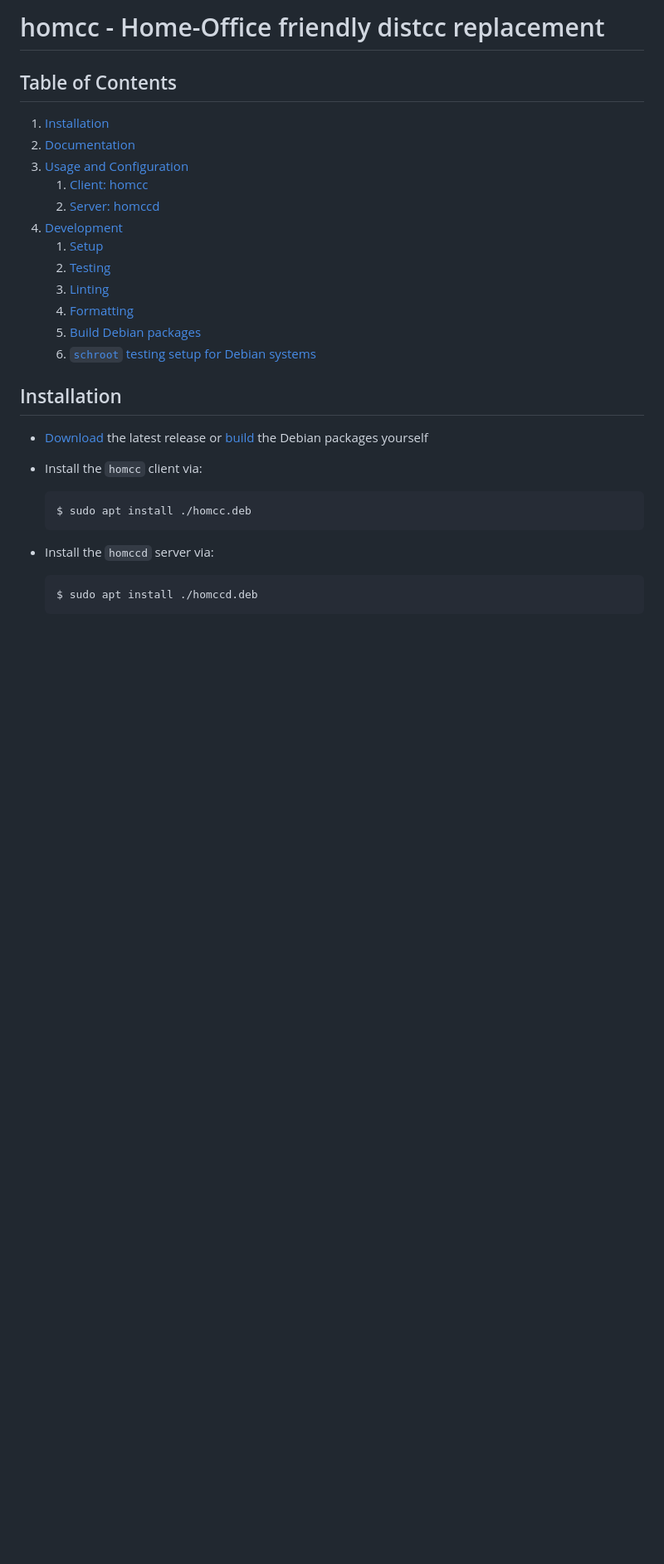
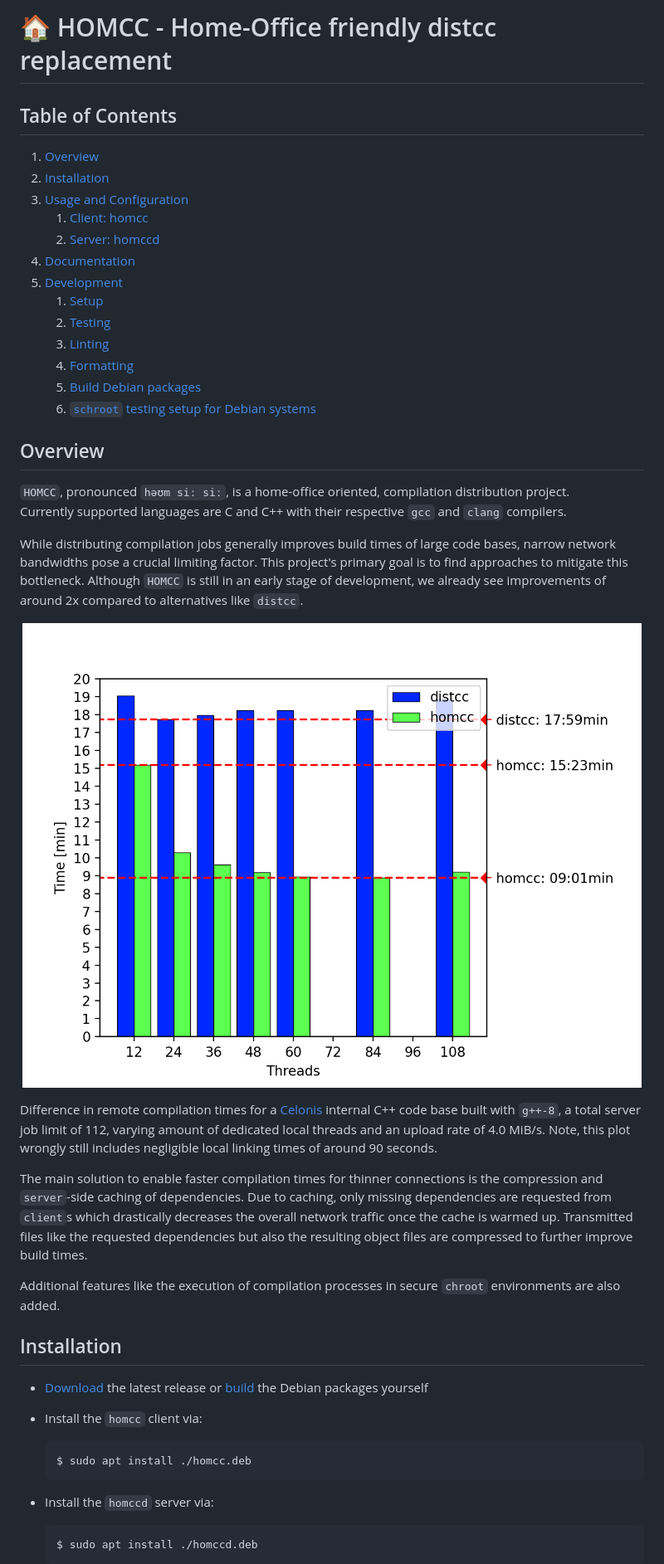
Before and after one commit to celonis/homcc, a Markdown page: README.md, the part around one of its changes. Shown at 83% size. Drawn GitHub-style; pictures changed too: assets/compilation_times.png (added); blank space fills up the shorter version.

Commit message:
CPL-6548: further improved README

```diff
--- a/README.md
+++ b/README.md
@@ -1,18 +1,42 @@
-# homcc - Home-Office friendly distcc replacement
+# 🏠 HOMCC - Home-Office friendly distcc replacement
 
 ## Table of Contents
-1. [Installation](#installation)
-2. [Documentation](#documentation)
+1. [Overview](#overview)
+2. [Installation](#installation)
 3. [Usage and Configuration](#usage-and-configuration)
    1. [Client: homcc](#client-homcc)
-   2. [Server: homccd](#server-homcc)
-4. [Development](#development)
+   2. [Server: homccd](#server-homccd)
+4. [Documentation](#documentation)
+5. [Development](#development)
    1. [Setup](#setup)
    2. [Testing](#testing)
    3. [Linting](#linting)
    4. [Formatting](#formatting)
    5. [Build Debian packages](#build-debian-packages)
    6. [`schroot` testing setup for Debian systems](#schroot-testing-setup-for-debian-systems)
+
+
+## Overview
+`HOMCC`, pronounced `həʊm siː siː`, is a home-office oriented, compilation distribution project.<br/>
+Currently supported languages are C and C++ with their respective `gcc` and `clang` compilers.
+
+While distributing compilation jobs generally improves build times of large code bases, narrow network bandwidths pose a crucial limiting factor.
+This project's primary goal is to find approaches to mitigate this bottleneck.
+Although `HOMCC` is still in an early stage of development, we already see improvements of around 2x compared to alternatives like `distcc`.
+<p align="center">
+  <img src="assets/compilation_times.png" width="61.8%"/>
+  <br/>
+  <div style="width:61.8%">
+    Difference in remote compilation times for a <a href="https://github.com/celonis/">Celonis</a> internal C++ code base built with <code>g++-8</code>, a total server job limit of 112, varying amount of dedicated local threads and an upload rate of 4.0 MiB/s.
+    Note, this plot wrongly still includes negligible local linking times of around 90 seconds.
+  </div>
+</p>
+
+The main solution to enable faster compilation times for thinner connections is the compression and `server`-side caching of dependencies.
+Due to caching, only missing dependencies are requested from `client`s which drastically decreases the overall network traffic once the cache is warmed up.
+Transmitted files like the requested dependencies but also the resulting object files are compressed to further improve build times.
+
+Additional features like the execution of compilation processes in secure `chroot` environments are also added.
 
 
 ## Installation
```
Also changed, not shown: other parts of README.md (+12 -11 lines).
